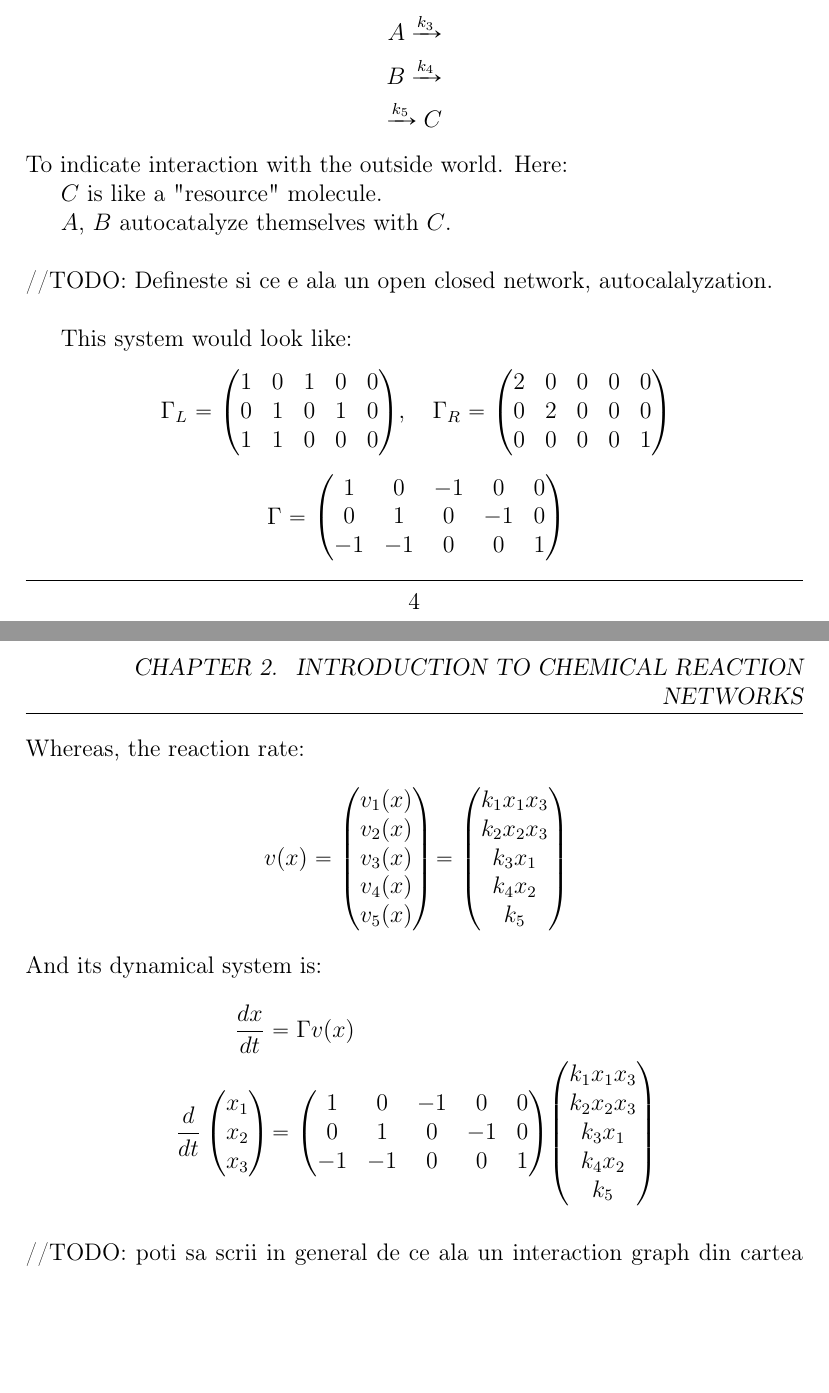
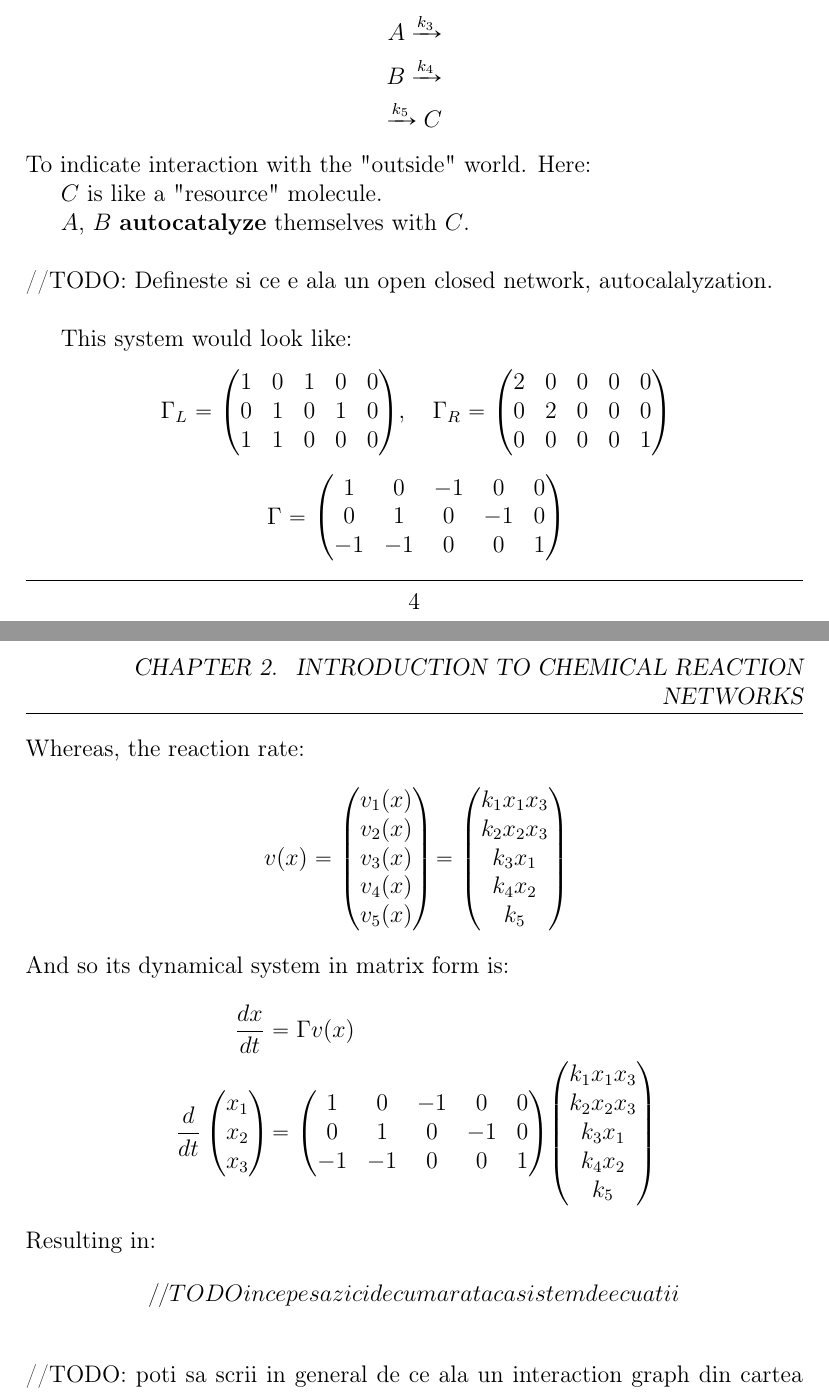
Before and after one commit to viktorashi/bachelor-thesis, a LaTeX thesis (main.tex, which reads chapters/chapter2.tex): two parts of pages 9 and 10 of 56, joined at a grey line, cut so that both start at the same text, the shorter picture padded with empty space. Compiled offline with pdfLaTeX; a LaTeX package or settings file that is missing is left out.

Commit message:
incpee sistem ecuatii

```diff
--- a/chapters/chapter2.tex
+++ b/chapters/chapter2.tex
@@ -109,12 +109,12 @@ Or, where the last $3$ could be written as
 	B \xrightarrow{k_{4}} \\
 	\xrightarrow{k_{5}} C
 \end{align*}
-To indicate interaction with the outside world.
+To indicate interaction with the "outside" world.
 Here:
 
 $C$ is like a "resource" molecule.
 
-$A$, $B$ autocatalyze themselves with $C$.
+$A$, $B$ \textbf{autocatalyze} themselves with $C$.
 
 \hfill\break
 //TODO: Defineste si ce e ala un open closed network, autocalalyzation.
@@ -162,7 +162,7 @@ Whereas, the reaction rate:
 		k_5
 	\end{pmatrix}
 \]
-And its dynamical system is:
+And so its dynamical system in matrix form is:
 \begin{align*}
 	\frac{dx}{dt} &= \Gamma v(x) \\
 	\frac{d}{dt}
@@ -184,6 +184,10 @@ And its dynamical system is:
 		k_5
 	\end{pmatrix}
 \end{align*}
+Resulting in:
+\begin{equation*}
+	//TODO incepe sa zici de cum arata ca sistem de ecuatii
+\end{equation*}
 
 \hfill\break
 //TODO: poti sa scrii in general de ce ala un interaction graph din cartea aia de-ai gasit-o, si dupa sa zici ca poza aia de-o punem la phorolylation de-hpoysohp e un interaction graph pt networku asta: gen
```
